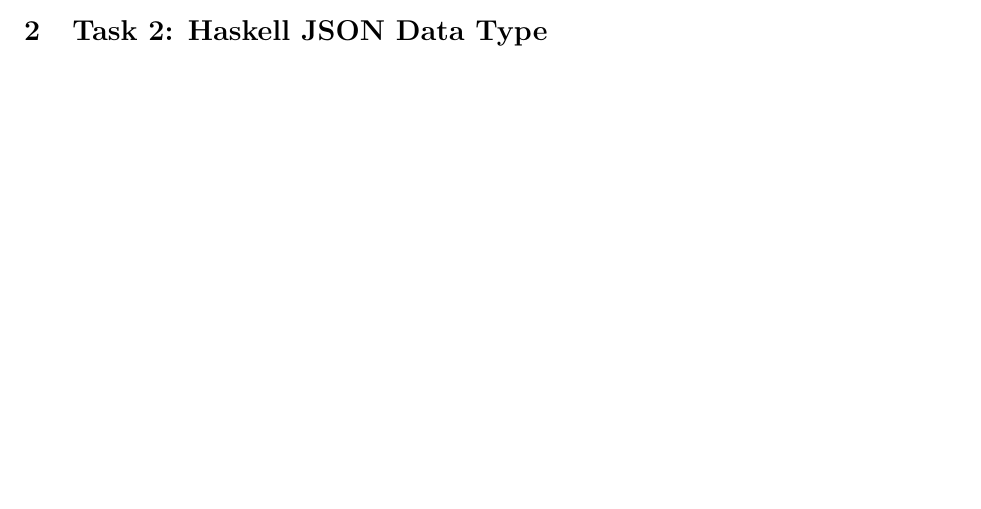
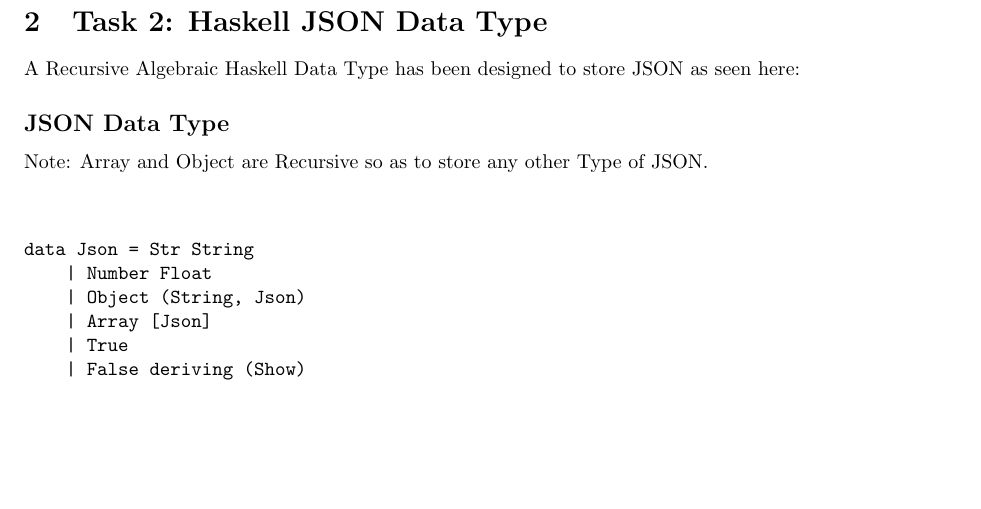
Before and after one commit to jesse-schneider/JSON-Parser, a LaTeX problem sheet (assignment-2.tex): part of page 2 of 2 before the commit and part of page 3 of 3 after it, cut so that both start at the same text, the shorter picture padded with empty space. Compiled offline with pdfLaTeX.

```diff
--- a/report.tex
+++ b/assignment-2.tex
@@ -114,4 +114,15 @@
 
 \section{Task 2: Haskell JSON Data Type}
 
+A Recursive Algebraic Haskell Data Type has been designed to store JSON as seen here:
+
+
+\subsection*{JSON Data Type}
+
+Note: Array and Object are Recursive so as to store any other Type of JSON.
+\VerbatimInput{Code/Json.hs}
+
+\input
+
+
 \end{document}
```
Also changed, not shown: Code/Json.hs, assignment-2.pdf (added), report.pdf (deleted), assignment-2.tex (2 more changed lines), 9 other files.
